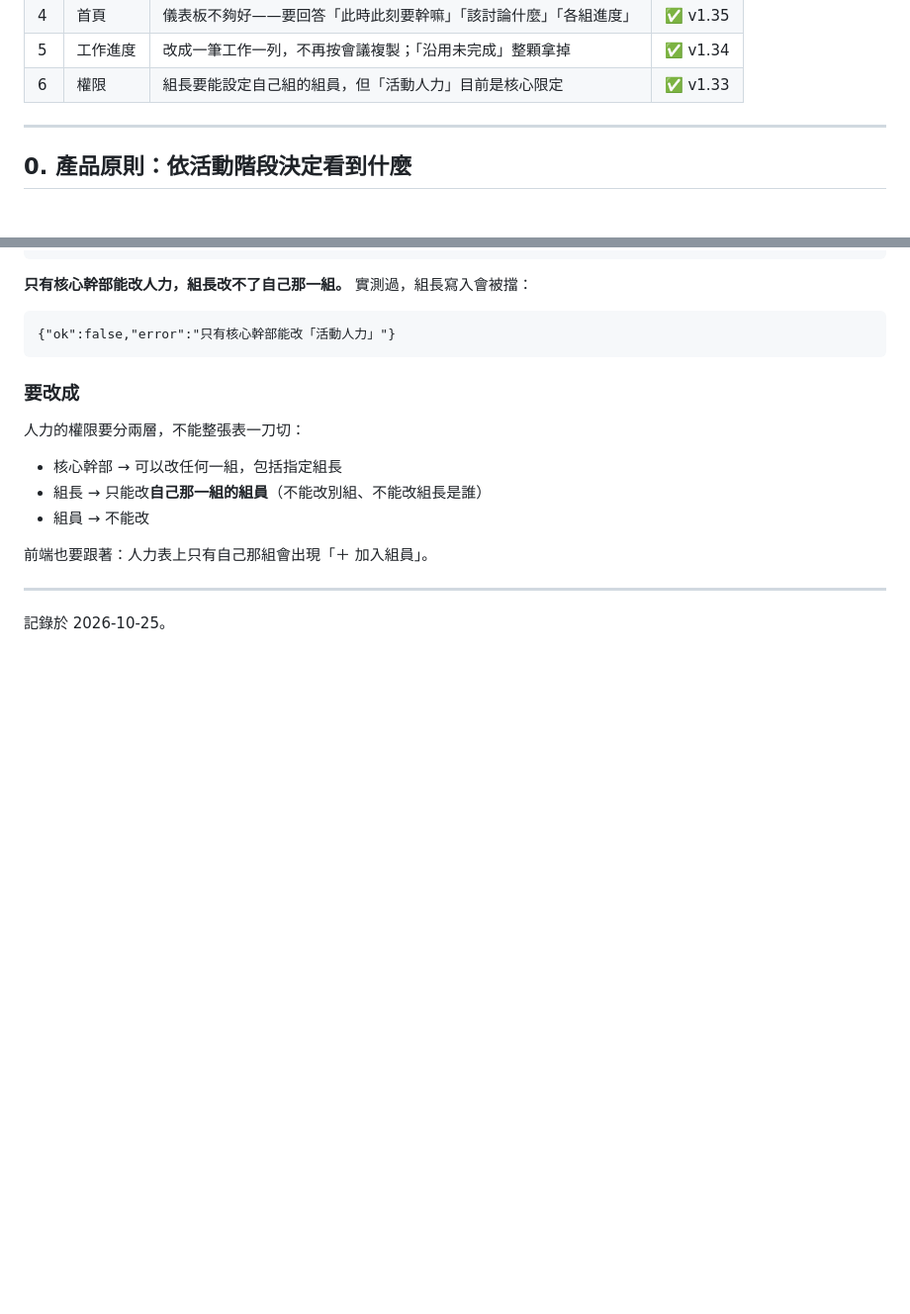
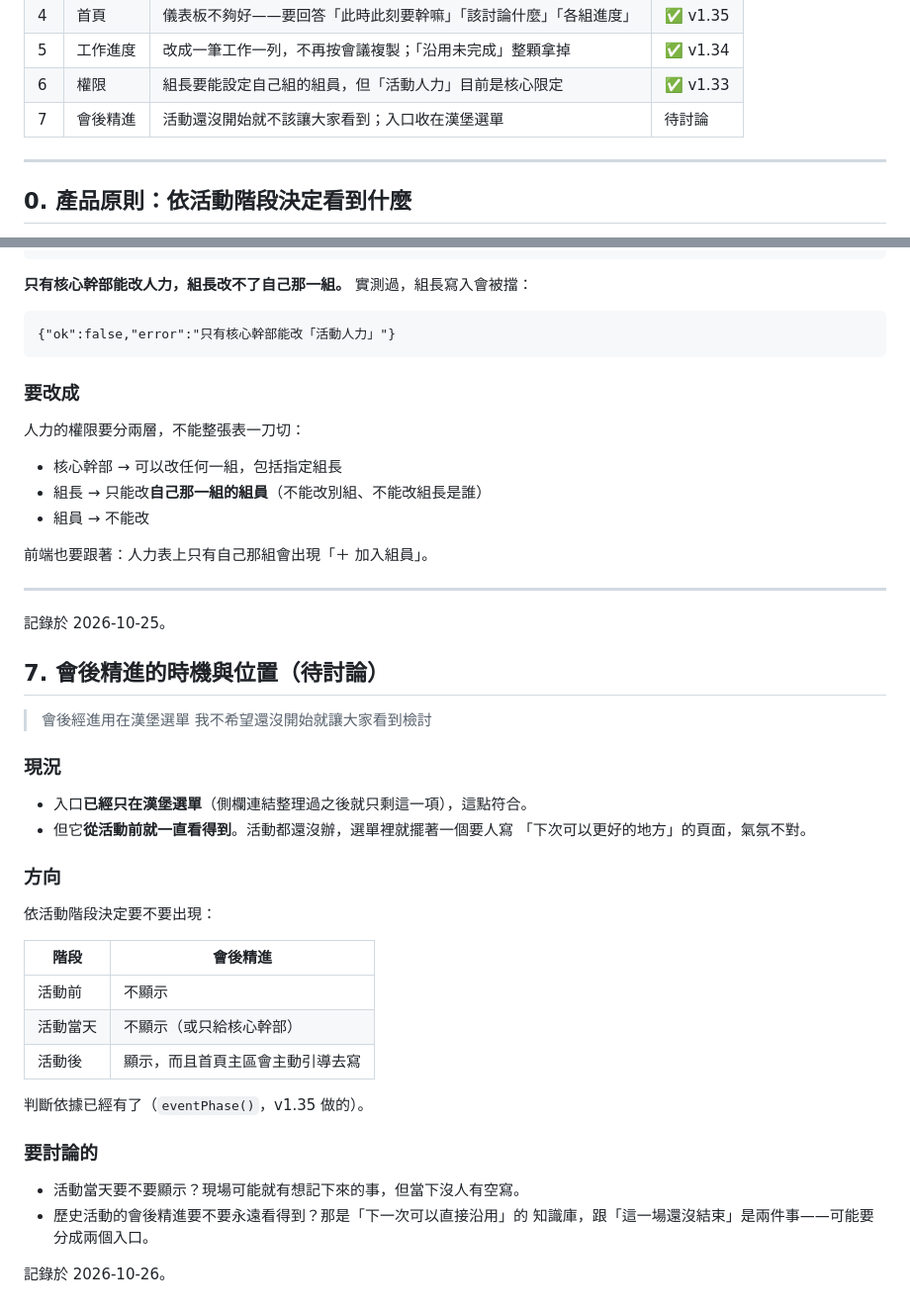
Before and after one commit to binnu1025/five-forms, a Markdown page: ISSUES.md, 2 parts joined by grey strips. Shown at 99% size. GitHub-like rendering; blank space fills up the shorter version.

Commit message:
docs: 第 7 項——會後精進的時機與位置（待討論）
使用者：入口放漢堡選單（現況已符合），但不希望活動還沒開始就讓大家
看到。方向是依活動階段決定要不要出現，判斷依據 eventPhase() 已經有了。

留了兩個要討論的點：活動當天要不要顯示、歷史活動的精進紀錄是不是該
當成另一個入口（知識庫 vs 這一場的收尾是兩件事）。

Co-Authored-By: Claude Opus 5 <noreply@anthropic.com>

```diff
--- a/ISSUES.md
+++ b/ISSUES.md
@@ -13,6 +13,7 @@
 | 4 | 首頁 | 儀表板不夠好——要回答「此時此刻要幹嘛」「該討論什麼」「各組進度」 | ✅ v1.35 |
 | 5 | 工作進度 | 改成一筆工作一列，不再按會議複製；「沿用未完成」整顆拿掉 | ✅ v1.34 |
 | 6 | 權限 | 組長要能設定自己組的組員，但「活動人力」目前是核心限定 | ✅ v1.33 |
+| 7 | 會後精進 | 活動還沒開始就不該讓大家看到；入口收在漢堡選單 | 待討論 |
 
 ---
 
@@ -182,3 +183,34 @@ const ADMIN_ONLY = ['活動', '活動人力', '會議', '活動細流', '設定'
 ---
 
 記錄於 2026-10-25。
+
+## 7. 會後精進的時機與位置（待討論）
+
+> 會後經進用在漢堡選單
+> 我不希望還沒開始就讓大家看到檢討
+
+### 現況
+
+- 入口**已經只在漢堡選單**（側欄連結整理過之後就只剩這一項），這點符合。
+- 但它**從活動前就一直看得到**。活動都還沒辦，選單裡就擺著一個要人寫
+  「下次可以更好的地方」的頁面，氣氛不對。
+
+### 方向
+
+依活動階段決定要不要出現：
+
+| 階段 | 會後精進 |
+| --- | --- |
+| 活動前 | 不顯示 |
+| 活動當天 | 不顯示（或只給核心幹部） |
+| 活動後 | 顯示，而且首頁主區會主動引導去寫 |
+
+判斷依據已經有了（`eventPhase()`，v1.35 做的）。
+
+### 要討論的
+
+- 活動當天要不要顯示？現場可能就有想記下來的事，但當下沒人有空寫。
+- 歷史活動的會後精進要不要永遠看得到？那是「下一次可以直接沿用」的
+  知識庫，跟「這一場還沒結束」是兩件事——可能要分成兩個入口。
+
+記錄於 2026-10-26。
```
